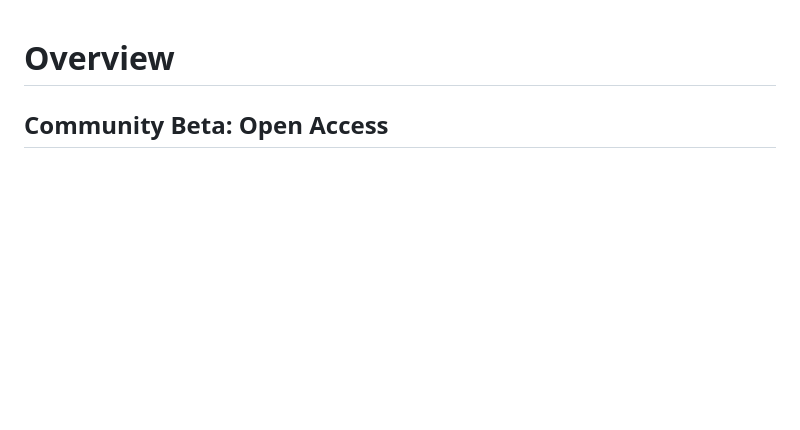
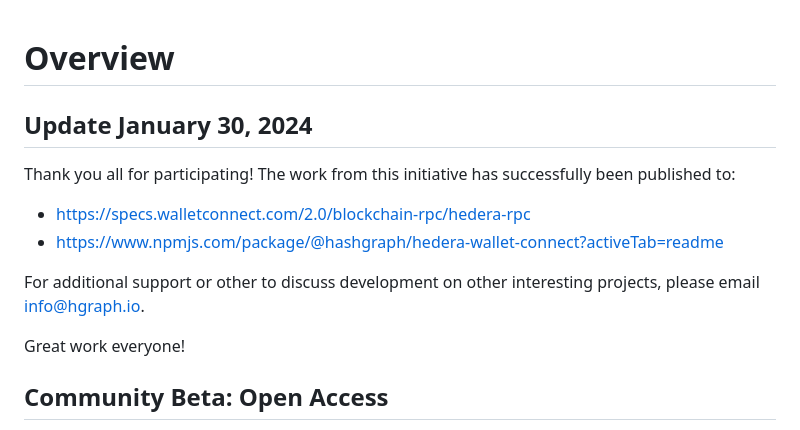
Before and after one commit to hgraph-io/hedera-walletconnect-utils, a Markdown page: README.md, the part around the change. Rendered like a GitHub page; blank space fills up the shorter version.

```diff
--- a/README.md
+++ b/README.md
@@ -1,4 +1,14 @@
 # Overview
+
+## Update January 30, 2024
+
+Thank you all for participating! The work from this initiative has successfully been published to:
+- https://specs.walletconnect.com/2.0/blockchain-rpc/hedera-rpc
+- https://www.npmjs.com/package/@hashgraph/hedera-wallet-connect?activeTab=readme
+
+For additional support or other to discuss development on other interesting projects, please email info@hgraph.io.
+
+Great work everyone!
 
 ## Community Beta: Open Access
 
```
